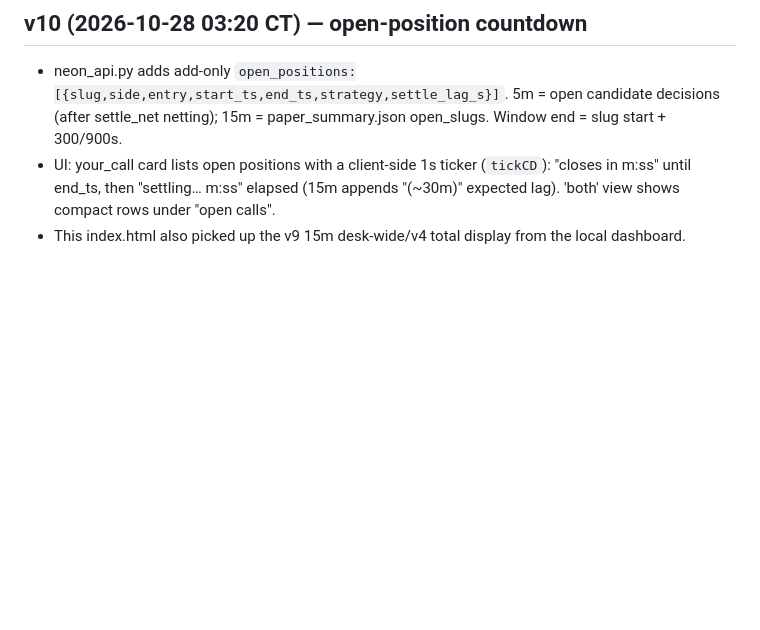
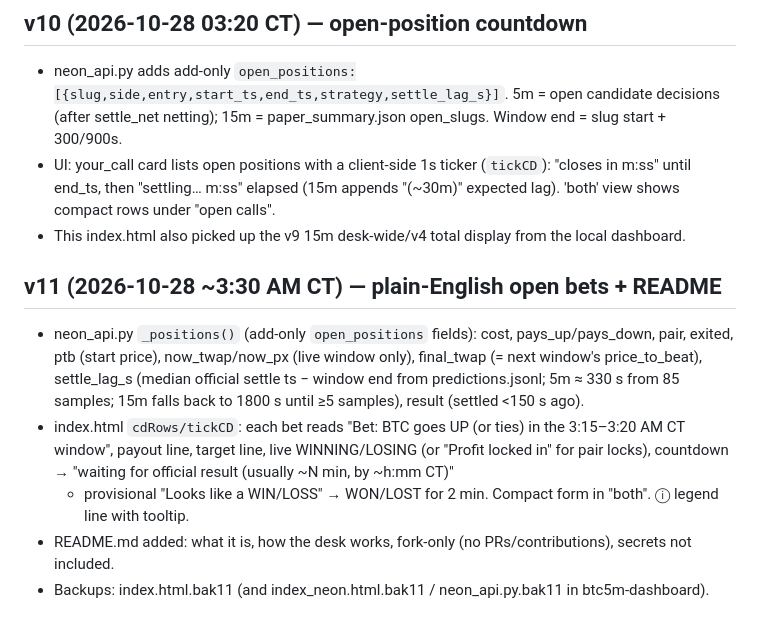
Before and after one commit to reedrice/btc-desk-live, a Markdown page: HANDOFF.md, the part around the change. GitHub-like rendering; blank space fills up the shorter version.

Commit message:
HANDOFF: document v11 plain-English open-bet display and README

```diff
--- a/HANDOFF.md
+++ b/HANDOFF.md
@@ -29,3 +29,13 @@ Old mascots were 3 blobs at hard-coded stage pixel coords (600,120 / 870,130 / 9
 - UI: your_call card lists open positions with a client-side 1s ticker (`tickCD`): "closes in m:ss" until end_ts,
   then "settling… m:ss" elapsed (15m appends "(~30m)" expected lag). 'both' view shows compact rows under "open calls".
 - This index.html also picked up the v9 15m desk-wide/v4 total display from the local dashboard.
+
+## v11 (2026-10-28 ~3:30 AM CT) — plain-English open bets + README
+- neon_api.py `_positions()` (add-only `open_positions` fields): cost, pays_up/pays_down, pair, exited, ptb (start price),
+  now_twap/now_px (live window only), final_twap (= next window's price_to_beat), settle_lag_s (median official settle ts −
+  window end from predictions.jsonl; 5m ≈ 330 s from 85 samples; 15m falls back to 1800 s until ≥5 samples), result (settled <150 s ago).
+- index.html `cdRows/tickCD`: each bet reads "Bet: BTC goes UP (or ties) in the 3:15–3:20 AM CT window", payout line, target line,
+  live WINNING/LOSING (or "Profit locked in" for pair locks), countdown → "waiting for official result (usually ~N min, by ~h:mm CT)"
+  + provisional "Looks like a WIN/LOSS" → WON/LOST for 2 min. Compact form in "both". ⓘ legend line with tooltip.
+- README.md added: what it is, how the desk works, fork-only (no PRs/contributions), secrets not included.
+- Backups: index.html.bak11 (and index_neon.html.bak11 / neon_api.py.bak11 in btc5m-dashboard).
```
